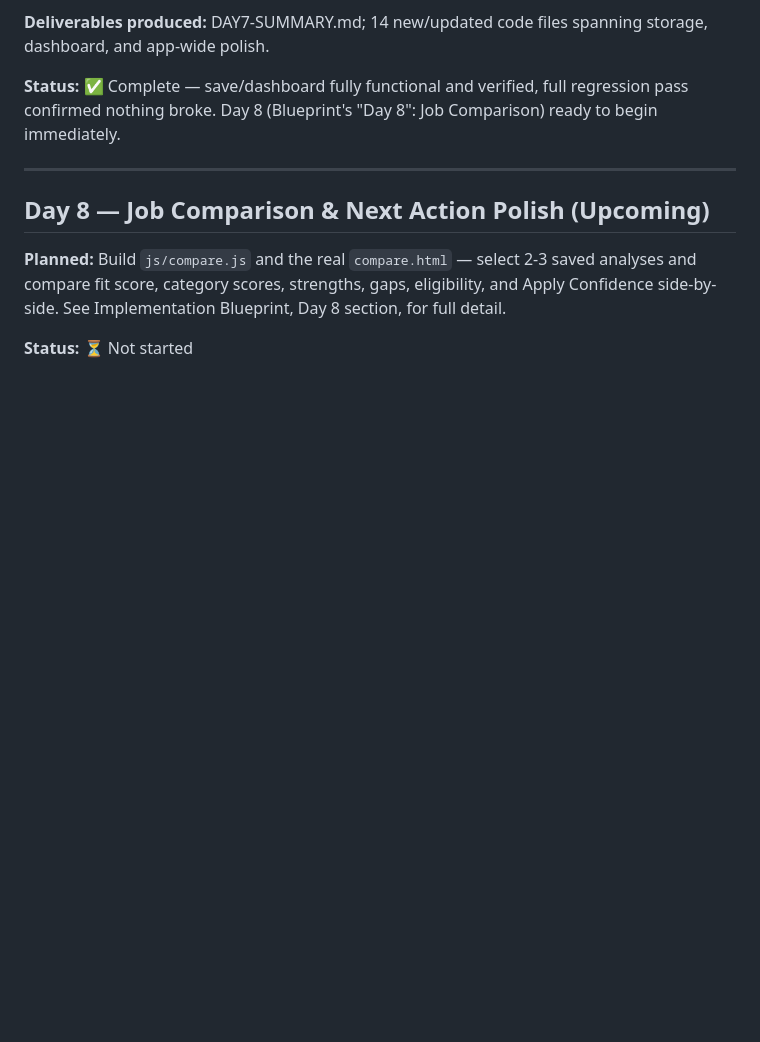
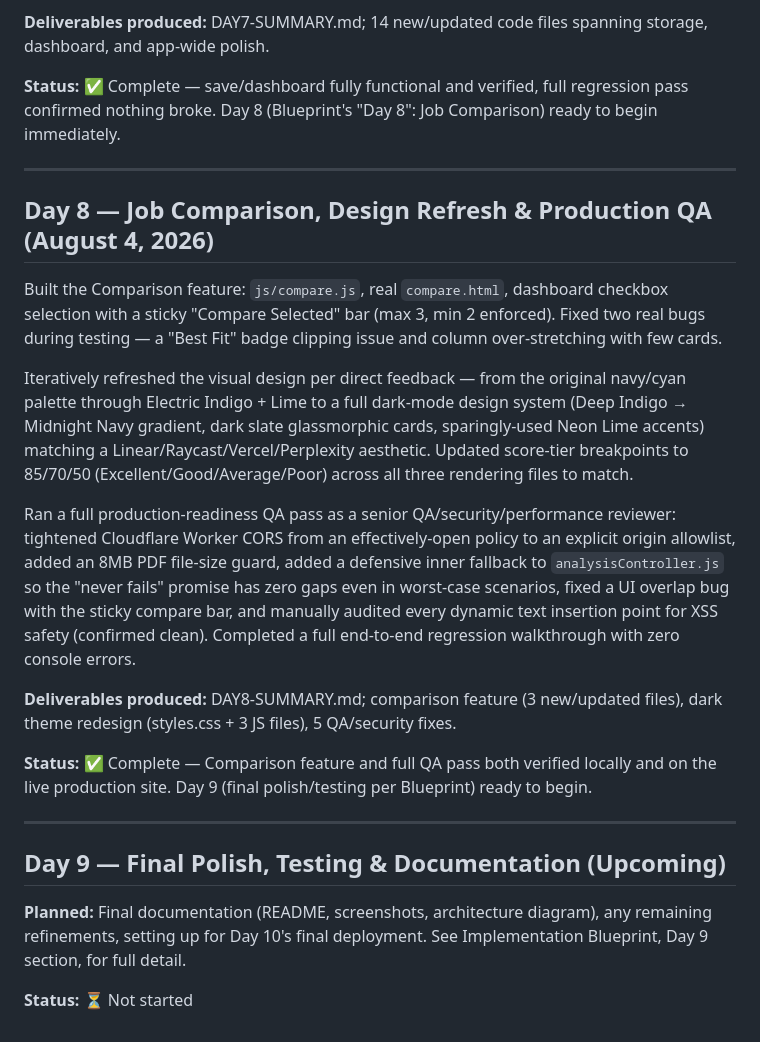
Before and after one commit to ananyasingla529-bit/CareerIQ, a Markdown page: PROGRESS.md, the part around the change. GitHub-like rendering; blank space fills up the shorter version.

Commit message:
Day 8: add Day 8 summary and progress log

```diff
--- a/PROGRESS.md
+++ b/PROGRESS.md
@@ -102,7 +102,20 @@ Followed with a senior-level UI/UX polish pass across the whole app: accessibili
 
 ---
 
-## Day 8 — Job Comparison & Next Action Polish (Upcoming)
-**Planned:** Build `js/compare.js` and the real `compare.html` — select 2-3 saved analyses and compare fit score, category scores, strengths, gaps, eligibility, and Apply Confidence side-by-side. See Implementation Blueprint, Day 8 section, for full detail.
+## Day 8 — Job Comparison, Design Refresh & Production QA (August 4, 2026)
+Built the Comparison feature: `js/compare.js`, real `compare.html`, dashboard checkbox selection with a sticky "Compare Selected" bar (max 3, min 2 enforced). Fixed two real bugs during testing — a "Best Fit" badge clipping issue and column over-stretching with few cards.
+
+Iteratively refreshed the visual design per direct feedback — from the original navy/cyan palette through Electric Indigo + Lime to a full dark-mode design system (Deep Indigo → Midnight Navy gradient, dark slate glassmorphic cards, sparingly-used Neon Lime accents) matching a Linear/Raycast/Vercel/Perplexity aesthetic. Updated score-tier breakpoints to 85/70/50 (Excellent/Good/Average/Poor) across all three rendering files to match.
+
+Ran a full production-readiness QA pass as a senior QA/security/performance reviewer: tightened Cloudflare Worker CORS from an effectively-open policy to an explicit origin allowlist, added an 8MB PDF file-size guard, added a defensive inner fallback to `analysisController.js` so the "never fails" promise has zero gaps even in worst-case scenarios, fixed a UI overlap bug with the sticky compare bar, and manually audited every dynamic text insertion point for XSS safety (confirmed clean). Completed a full end-to-end regression walkthrough with zero console errors.
+
+**Deliverables produced:** DAY8-SUMMARY.md; comparison feature (3 new/updated files), dark theme redesign (styles.css + 3 JS files), 5 QA/security fixes.
+
+**Status:** ✅ Complete — Comparison feature and full QA pass both verified locally and on the live production site. Day 9 (final polish/testing per Blueprint) ready to begin.
+
+---
+
+## Day 9 — Final Polish, Testing & Documentation (Upcoming)
+**Planned:** Final documentation (README, screenshots, architecture diagram), any remaining refinements, setting up for Day 10's final deployment. See Implementation Blueprint, Day 9 section, for full detail.
 
 **Status:** ⏳ Not started
```
Also changed, not shown: docs/DAY8-SUMMARY.md (added, +55 -0 lines).
